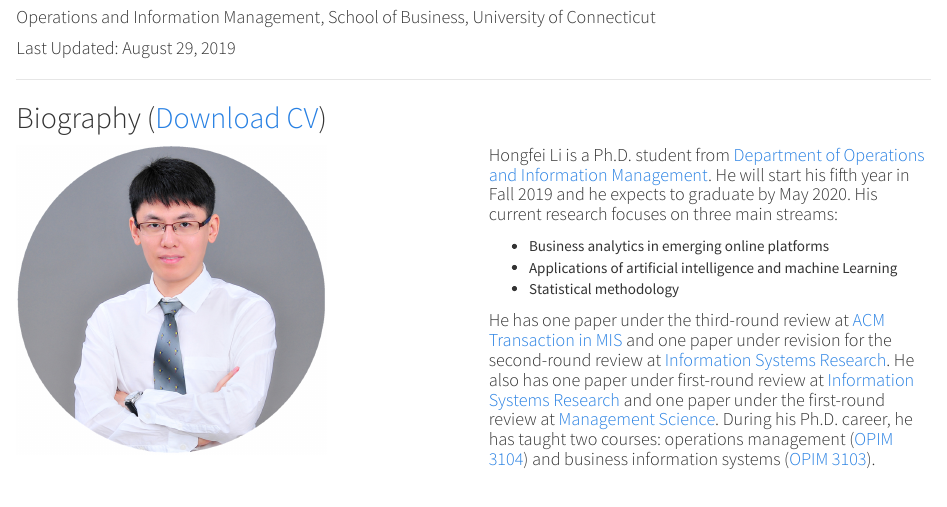
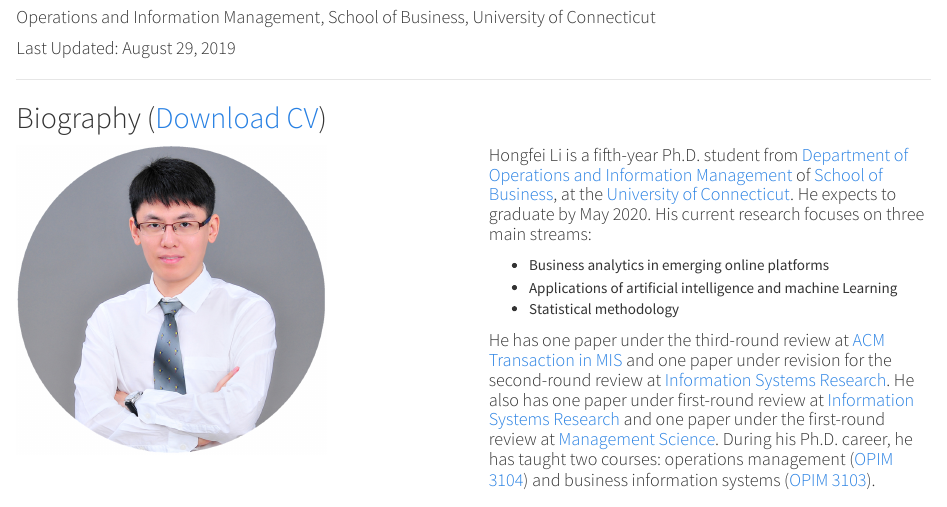
Before and after one commit to HongfeiUconn/personal-website, an R Markdown document (index.Rmd): the page in a window 1100 px wide, from 130 px down. Rendered offline with R 4.5, knitr and Pandoc, with nearby package versions; a font, style sheet, LaTeX package, included part or bibliography that could not be used is replaced or left out.

Commit message:
update personal information

````diff
--- a/index.Rmd
+++ b/index.Rmd
@@ -31,7 +31,7 @@ knitr::include_graphics("hongfei.png")
 ```
 </div>
 <div class = "col-md-6">
-#### Hongfei Li is a Ph.D. student from [Department of Operations and Information Management](https://opim.business.uconn.edu/). He will start his fifth year in Fall 2019 and he expects to graduate by May 2020. His current research focuses on three main streams:
+#### Hongfei Li is a fifth-year Ph.D. student from [Department of Operations and Information Management](https://opim.business.uconn.edu/) of [School of Business](https://www.business.uconn.edu/), at the [University of Connecticut](https://uconn.edu/). He expects to graduate by May 2020. His current research focuses on three main streams:
 
 * Business analytics in emerging online platforms
 * Applications of artificial intelligence and machine Learning
````
